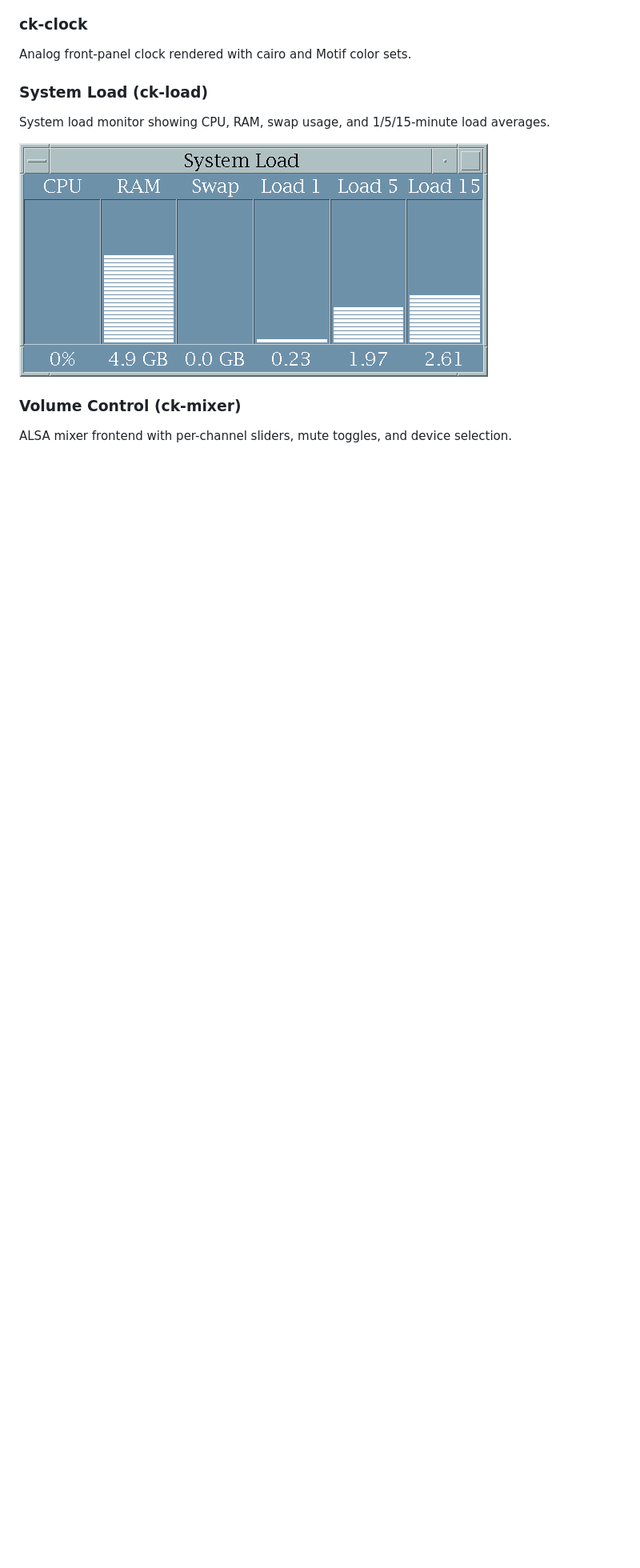
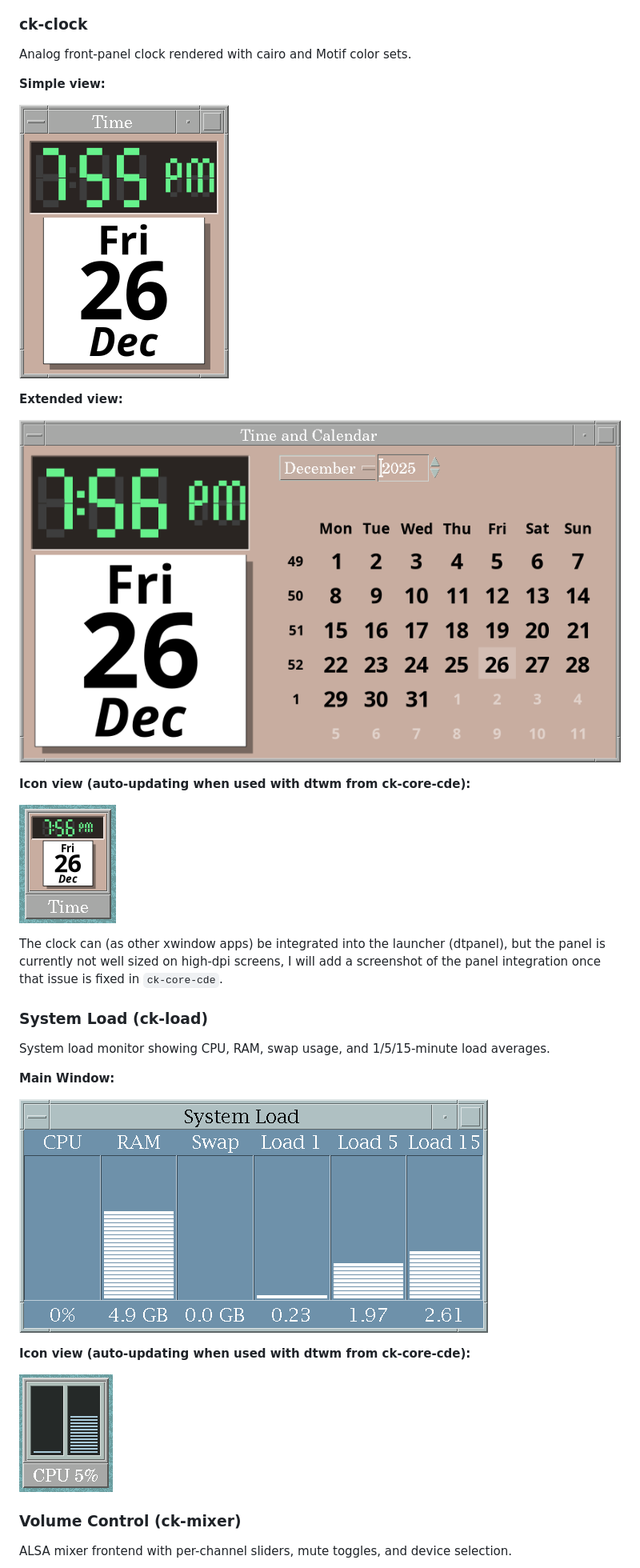
Before and after one commit to cklukas/ck-core-apps, a Markdown page: README.md, the part around one of its changes. Shown at 80% size. GitHub-like rendering; pictures changed too: screenshots/ck-clock-1.png (added), screenshots/ck-clock-2.png (added), screenshots/ck-clock-3.png (added); blank space fills up the shorter version.

Commit message:
update Readme and add more screenshots

```diff
--- a/README.md
+++ b/README.md
@@ -43,11 +47,34 @@ Character map and glyph browser with font selection and copy/paste support.
 
 Analog front-panel clock rendered with cairo and Motif color sets.
 
+**Simple view:**
+
+![ck-clock screenshot simple view](screenshots/ck-clock-1.png)
+
+**Extended view:**
+
+![ck-clock screenshot extended view with month calendar](screenshots/ck-clock-2.png)
+
+
+**Icon view (auto-updating when used with dtwm from ck-core-cde):**
+
+![ck-clock dynamic icon view](screenshots/ck-clock-3.png)
+
+The clock can (as other xwindow apps) be integrated into the launcher (dtpanel), but the panel is currently not well sized on high-dpi screens, I will add a screenshot of the panel integration once that issue is fixed in `ck-core-cde`.
+
+
+
 ### System Load (ck-load)
 
 System load monitor showing CPU, RAM, swap usage, and 1/5/15-minute load averages.
 
+**Main Window:**
+
 ![ck-load screenshot](screenshots/ck-load-1.png)
+
+**Icon view (auto-updating when used with dtwm from ck-core-cde):**
+
+![ck-load dynamic icon view](screenshots/ck-load-2.png)
 
 ### Volume Control (ck-mixer)
 
```
Also changed, not shown: other parts of README.md (+7 -1 lines).
